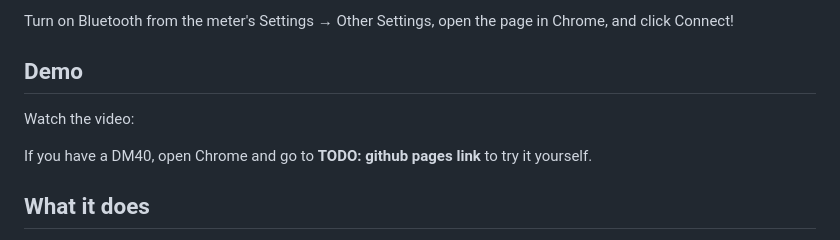
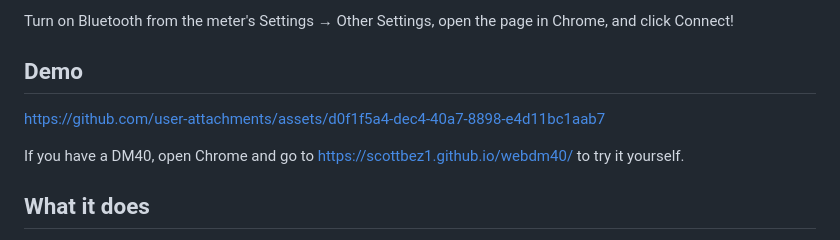
Before and after one commit to scottbez1/webdm40, a Markdown page: README.md, the part around the change. Drawn GitHub-style.

Commit message:
Screen recording and link in README
Updated demo and removed placeholder text.

```diff
--- a/README.md
+++ b/README.md
@@ -5,12 +5,10 @@ A vibe-coded web-based interface for the Alientek DM40 multimeter (DM40A / DM40B
 Turn on Bluetooth from the meter's Settings → Other Settings, open the page in Chrome, and click Connect!
 
 ## Demo
+https://github.com/user-attachments/assets/d0f1f5a4-dec4-40a7-8898-e4d11bc1aab7
 
-Watch the video:
 
-<!-- TODO: video link + thumbnail here -->
-
-If you have a DM40, open Chrome and go to **TODO: github pages link** to try it yourself.
+If you have a DM40, open Chrome and go to https://scottbez1.github.io/webdm40/ to try it yourself.
 
 ## What it does
 
```
